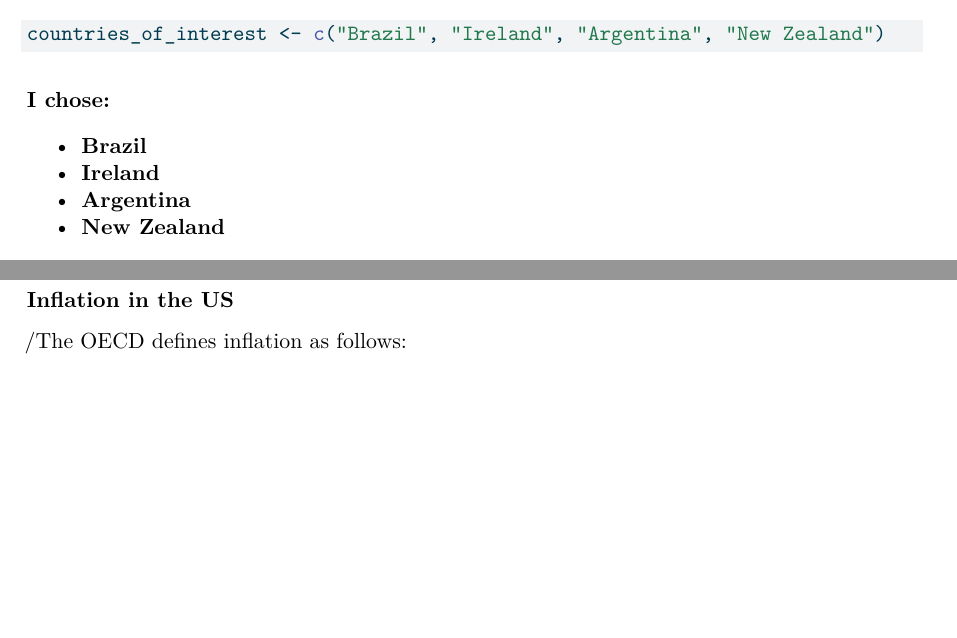
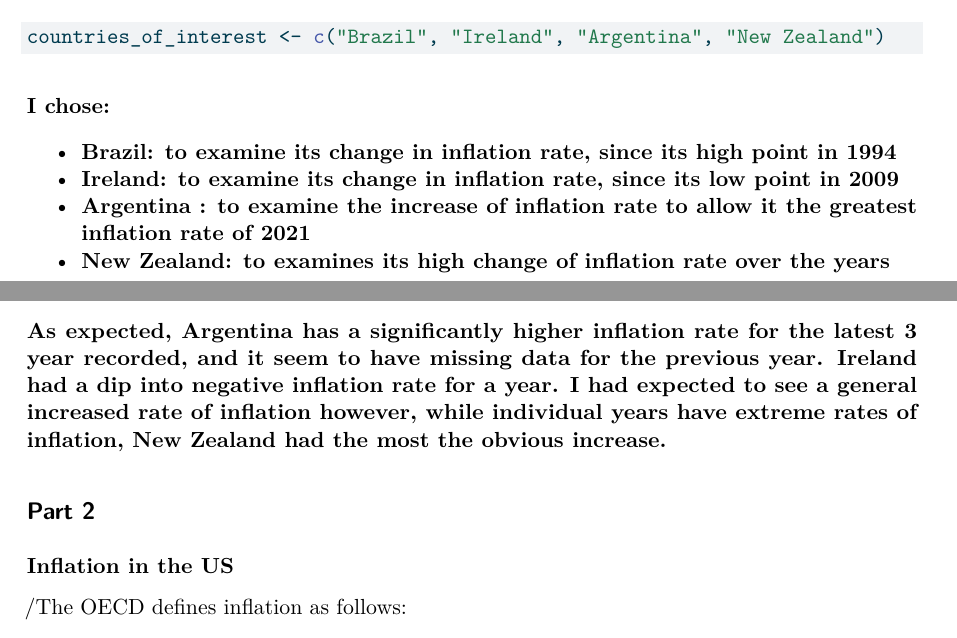
Before and after one commit to renr213-w26/lab-03-data-tidying-and-joining-marattil-max, a Quarto document (lab-3.qmd): two parts of pages 10 and 13 of 19 before the commit and two parts of pages 10 and 13 of 20 after it, joined at a grey line, cut so that both start at the same text, the shorter picture padded with empty space. The pictures show the output file lab-3.pdf that the author committed with the source.

Commit message:
Part 2 submit

````diff
--- a/lab-3.qmd
+++ b/lab-3.qmd
@@ -3,7 +3,7 @@ title: "Lab 3 - Data tidying and joining"
 categories: "Lab"
 author: "Kathrine Marattil"
 date: "Mar 2, 2026"
-format: html
+format: pdf
 ---
 
 # Introduction
@@ -266,10 +268,10 @@ countries_of_interest <- c("Brazil", "Ireland", "Argentina", "New Zealand")
 
 **I chose:**
 
--   **Brazil**
--   **Ireland**
--   **Argentina**
--   **New Zealand**
+-   **Brazil: to examine its change in inflation rate, since its high point in 1994**
+-   **Ireland: to examine its change in inflation rate, since its low point in 2009**
+-   **Argentina : to examine the increase of inflation rate to allow it the greatest inflation rate of 2021**
+-   **New Zealand: to examines its high change of inflation rate over the years**
 
 b\. In a single pipeline, filter your reshaped dataset to include only the `countries_of_interest` from part (a), and save the resulting data frame with a new name so you (1) can refer to this data frame later in your analysis and (2) do not overwrite the data frame you're starting with. Use a short but informative name. Then, in a new pipeline, find the `distinct()` countries in the data frame you created.
 
@@ -312,6 +314,8 @@ ggplot(interested_countries, aes(x = year, y = annual_inflation, colour = countr
   scale_y_continuous(limits = c(-5, 50)) +
   scale_x_continuous(breaks = seq(1993, 2021, by = 5))
 ```
+
+**As expected, Argentina has a significantly higher inflation rate for the latest 3 year recorded, and it seem to have missing data for the previous year. Ireland had a dip into negative inflation rate for a year. I had expected to see a general increased rate of inflation however, while individual years have extreme rates of inflation, New Zealand had the most the obvious increase.**
 
 ## Part 2
 
````
Also changed, not shown: lab-3.html, lab-3.pdf, lab-3.qmd (4 more changed lines).
